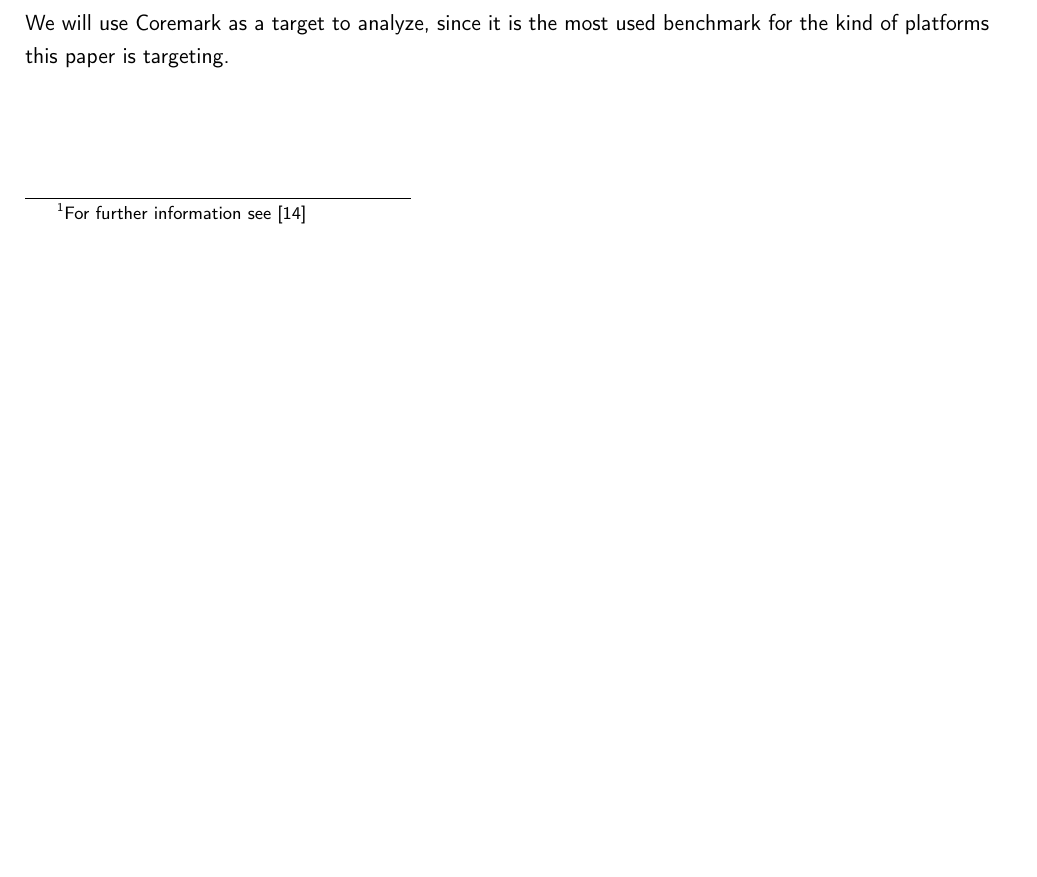
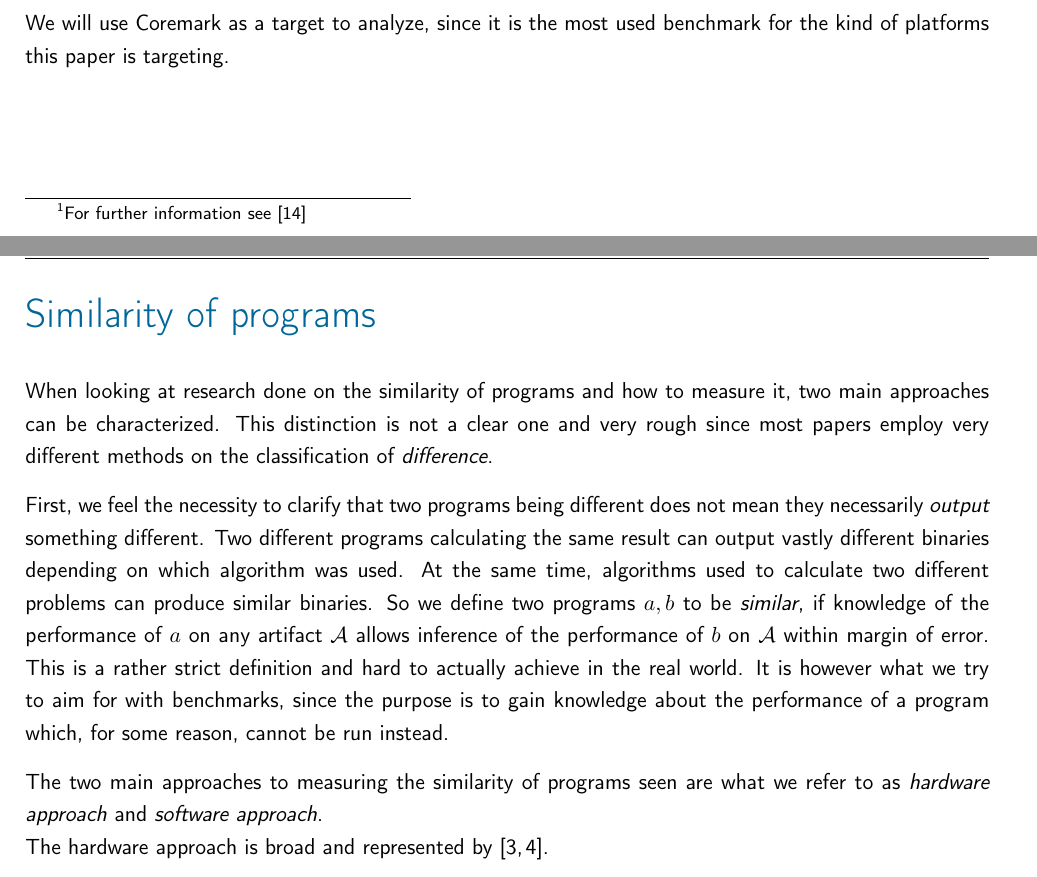
Before and after one commit to TheBitFighter/bach-thesis, a LaTeX thesis (bachelor_paper.tex, which reads content/02-theory.tex): part of page 11 of 17 before the commit and two parts of pages 11 and 12 of 18 after it, the two joined at a grey line, cut so that both start at the same text, the shorter picture padded with empty space. Compiled offline with pdfLaTeX.

Commit message:
Work on program similarity

```diff
--- a/content/02-theory.tex
+++ b/content/02-theory.tex
@@ -30,6 +30,14 @@ While Coremark takes steps to ensure portability of code between different artif
 
 We will use Coremark as a target to analyze, since it is the most used benchmark for the kind of platforms this paper is targeting.
 
+\section*{Similarity of programs}
+When looking at research done on the similarity of programs and how to measure it, two main approaches can be characterized. This distinction is not a clear one and very rough since most papers employ very different methods on the classification of \textit{difference}.
+
+First, we feel the necessity to clarify that two programs being different does not mean they necessarily \textit{output} something different. Two different programs calculating the same result can output vastly different binaries depending on which algorithm was used. At the same time, algorithms used to calculate two different problems can produce similar binaries. So we define two programs $a,b$ to be \textit{similar}, if knowledge of the performance of $a$ on any artifact $\mathcal{A}$ allows inference of the performance of $b$ on $\mathcal{A}$ within margin of error. This is a rather strict definition and hard to actually achieve in the real world. It is however what we try to aim for with benchmarks, since the purpose is to gain knowledge about the performance of a program which, for some reason, cannot be run instead.
+
+The two main approaches to measuring the similarity of programs seen are what we refer to as \textit{hardware approach} and \textit{software approach}.\\
+The hardware approach is broad and represented by \cite{dujmovicEvolutionEvaluationSPEC1998,vandierendonckManyBenchmarksStress}.
+
 % Important commands: \todo{}, \ac{} for acronyms
 
 % Render bibliograhy and acronyms if rendered standalone
```
